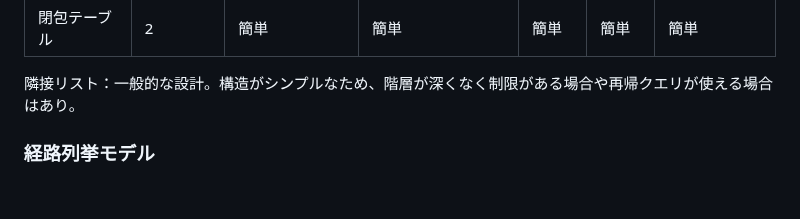
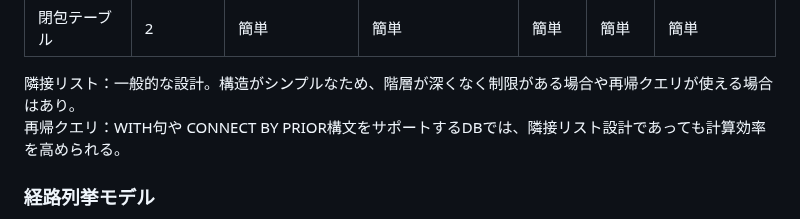
Before and after one commit to sasamario/public-learning-repository, a Markdown page: DB/SQLアンチパターン/第2章ナイーブツリー.md, the part around the change. GitHub-like rendering; blank space fills up the shorter version.

Commit message:
Update: 再帰クエリについて記載

```diff
--- a/DB/SQLアンチパターン/第2章ナイーブツリー.md
+++ b/DB/SQLアンチパターン/第2章ナイーブツリー.md
@@ -34,6 +34,7 @@
 | 閉包テーブル | 2 | 簡単 | 簡単 | 簡単 | 簡単 | 簡単 |
 
 隣接リスト：一般的な設計。構造がシンプルなため、階層が深くなく制限がある場合や再帰クエリが使える場合はあり。
+再帰クエリ：WITH句や CONNECT BY PRIOR構文をサポートするDBでは、隣接リスト設計であっても計算効率を高められる。
 
 
 
```
